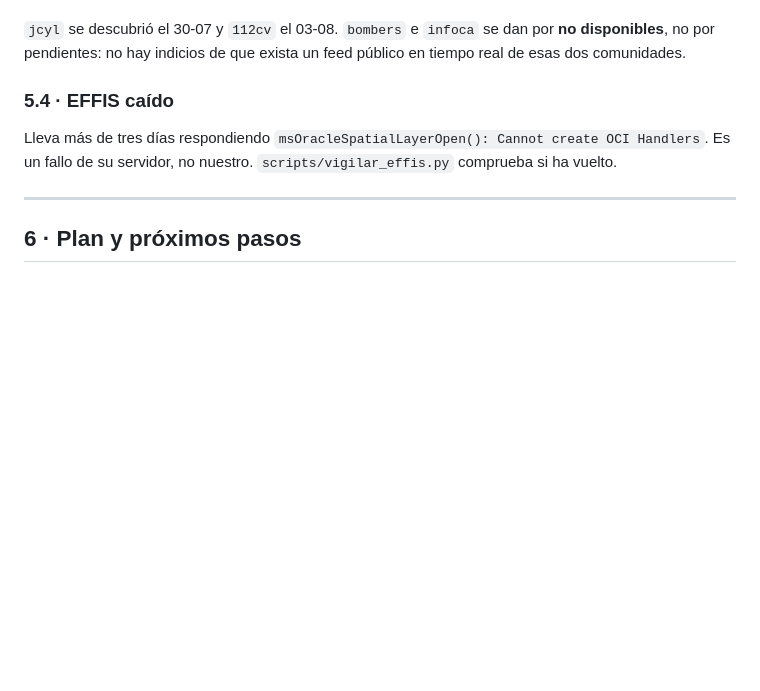
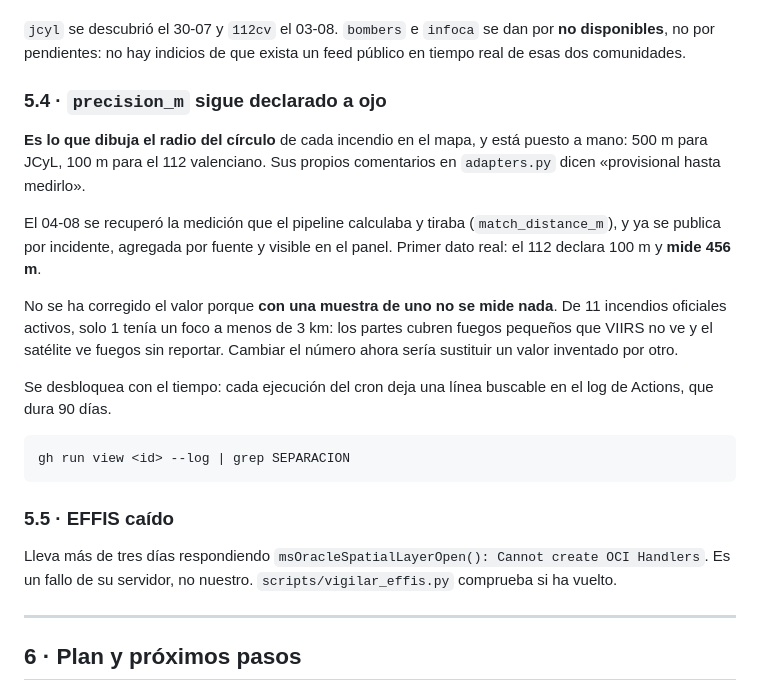
Before and after one commit to pedromaaz13/incendios_forestales_app, a Markdown page: docs/ESTADO-DEL-PROYECTO.md, the part around the change. Rendered like a GitHub page; blank space fills up the shorter version.

```diff
--- a/docs/ESTADO-DEL-PROYECTO.md
+++ b/docs/ESTADO-DEL-PROYECTO.md
@@ -213,7 +213,27 @@ peligroso de este sistema.
 **no disponibles**, no por pendientes: no hay indicios de que exista un feed
 público en tiempo real de esas dos comunidades.
 
-### 5.4 · EFFIS caído
+### 5.4 · `precision_m` sigue declarado a ojo
+
+**Es lo que dibuja el radio del círculo** de cada incendio en el mapa, y está
+puesto a mano: 500 m para JCyL, 100 m para el 112 valenciano. Sus propios
+comentarios en `adapters.py` dicen «provisional hasta medirlo».
+
+El 04-08 se recuperó la medición que el pipeline calculaba y tiraba
+(`match_distance_m`), y ya se publica por incidente, agregada por fuente y
+visible en el panel. Primer dato real: el 112 declara 100 m y **mide 456 m**.
+
+No se ha corregido el valor porque **con una muestra de uno no se mide nada**.
+De 11 incendios oficiales activos, solo 1 tenía un foco a menos de 3 km: los
+partes cubren fuegos pequeños que VIIRS no ve y el satélite ve fuegos sin
+reportar. Cambiar el número ahora sería sustituir un valor inventado por otro.
+
+Se desbloquea con el tiempo: cada ejecución del cron deja una línea buscable en
+el log de Actions, que dura 90 días.
+
+    gh run view <id> --log | grep SEPARACION
+
+### 5.5 · EFFIS caído
 
 Lleva más de tres días respondiendo `msOracleSpatialLayerOpen(): Cannot create
 OCI Handlers`. Es un fallo de su servidor, no nuestro. `scripts/vigilar_effis.py`
```
Also changed, not shown: docs/ARQUITECTURA.md (+18 -7 lines).
